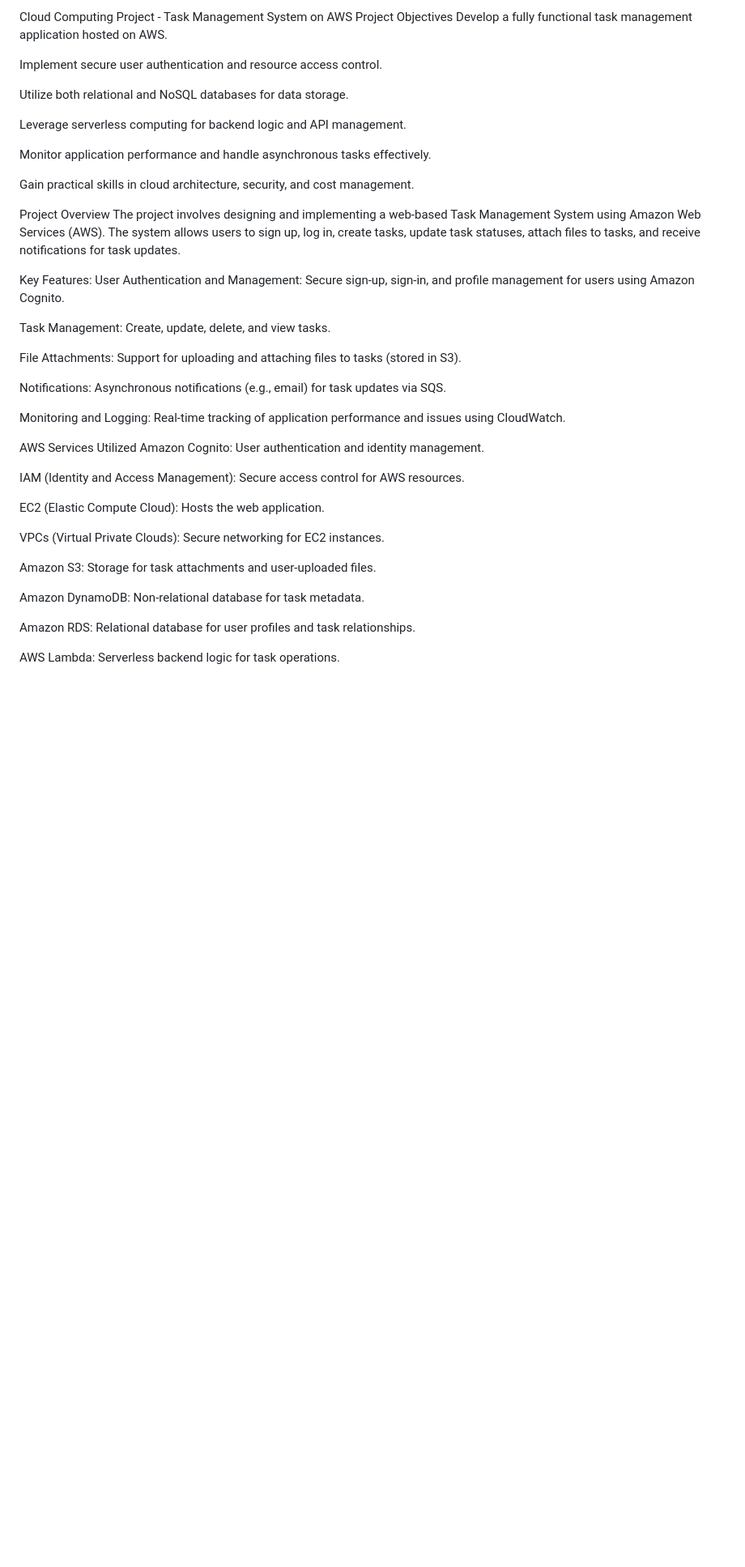
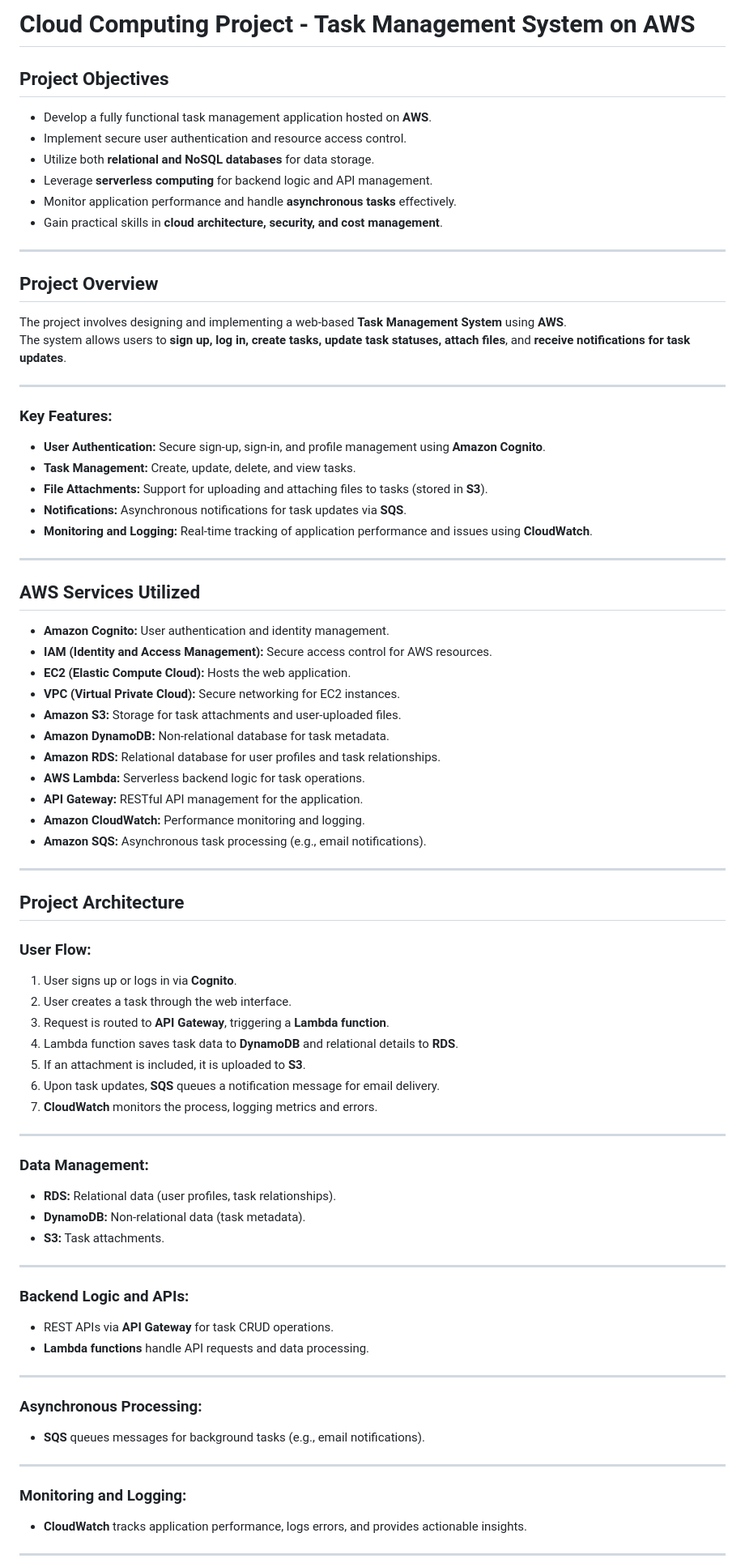
Before and after one commit to JimmyDevvvvv/Task-Manger-Deployed-On-AWS, a Markdown page: README.md, the part around the change printed below. Shown: that part at 81% size. Drawn GitHub-style; blank space fills up the shorter version.

```diff
--- a/README.md
+++ b/README.md
@@ -1,46 +1,78 @@
-Cloud Computing Project - Task Management System on AWS
-Project Objectives
-Develop a fully functional task management application hosted on AWS.
+# Cloud Computing Project - Task Management System on AWS
 
-Implement secure user authentication and resource access control.
+## Project Objectives
+- Develop a fully functional task management application hosted on **AWS**.
+- Implement secure user authentication and resource access control.
+- Utilize both **relational and NoSQL databases** for data storage.
+- Leverage **serverless computing** for backend logic and API management.
+- Monitor application performance and handle **asynchronous tasks** effectively.
+- Gain practical skills in **cloud architecture, security, and cost management**.
 
-Utilize both relational and NoSQL databases for data storage.
+---
 
-Leverage serverless computing for backend logic and API management.
+## Project Overview
+The project involves designing and implementing a web-based **Task Management System** using **AWS**.
+The system allows users to **sign up, log in, create tasks, update task statuses, attach files**, and **receive notifications for task updates**.
 
-Monitor application performance and handle asynchronous tasks effectively.
+---
 
-Gain practical skills in cloud architecture, security, and cost management.
+### Key Features:
+- **User Authentication:** Secure sign-up, sign-in, and profile management using **Amazon Cognito**.
+- **Task Management:** Create, update, delete, and view tasks.
+- **File Attachments:** Support for uploading and attaching files to tasks (stored in **S3**).
+- **Notifications:** Asynchronous notifications for task updates via **SQS**.
+- **Monitoring and Logging:** Real-time tracking of application performance and issues using **CloudWatch**.
 
-Project Overview
-The project involves designing and implementing a web-based Task Management System using Amazon Web Services (AWS).
-The system allows users to sign up, log in, create tasks, update task statuses, attach files to tasks, and receive notifications for task updates.
+---
 
-Key Features:
-User Authentication and Management: Secure sign-up, sign-in, and profile management for users using Amazon Cognito.
+## AWS Services Utilized
+- **Amazon Cognito:** User authentication and identity management.
+- **IAM (Identity and Access Management):** Secure access control for AWS resources.
+- **EC2 (Elastic Compute Cloud):** Hosts the web application.
+- **VPC (Virtual Private Cloud):** Secure networking for EC2 instances.
+- **Amazon S3:** Storage for task attachments and user-uploaded files.
+- **Amazon DynamoDB:** Non-relational database for task metadata.
+- **Amazon RDS:** Relational database for user profiles and task relationships.
+- **AWS Lambda:** Serverless backend logic for task operations.
+- **API Gateway:** RESTful API management for the application.
+- **Amazon CloudWatch:** Performance monitoring and logging.
+- **Amazon SQS:** Asynchronous task processing (e.g., email notifications).
 
-Task Management: Create, update, delete, and view tasks.
+---
 
-File Attachments: Support for uploading and attaching files to tasks (stored in S3).
+## Project Architecture
 
-Notifications: Asynchronous notifications (e.g., email) for task updates via SQS.
+### **User Flow:**
+1. User signs up or logs in via **Cognito**.
+2. User creates a task through the web interface.
+3. Request is routed to **API Gateway**, triggering a **Lambda function**.
+4. Lambda function saves task data to **DynamoDB** and relational details to **RDS**.
+5. If an attachment is included, it is uploaded to **S3**.
+6. Upon task updates, **SQS** queues a notification message for email delivery.
+7. **CloudWatch** monitors the process, logging metrics and errors.
 
-Monitoring and Logging: Real-time tracking of application performance and issues using CloudWatch.
+---
 
-AWS Services Utilized
-Amazon Cognito: User authentication and identity management.
+### **Data Management:**
+- **RDS:** Relational data (user profiles, task relationships).
+- **DynamoDB:** Non-relational data (task metadata).
+- **S3:** Task attachments.
 
-IAM (Identity and Access Management): Secure access control for AWS resources.
+---
 
-EC2 (Elastic Compute Cloud): Hosts the web application.
+### **Backend Logic and APIs:**
+- REST APIs via **API Gateway** for task CRUD operations.
+- **Lambda functions** handle API requests and data processing.
 
-VPCs (Virtual Private Clouds): Secure networking for EC2 instances.
+---
 
-Amazon S3: Storage for task attachments and user-uploaded files.
+### **Asynchronous Processing:**
+- **SQS** queues messages for background tasks (e.g., email notifications).
 
-Amazon DynamoDB: Non-relational database for task metadata.
+---
 
-Amazon RDS: Relational database for user profiles and task relationships.
+### **Monitoring and Logging:**
+- **CloudWatch** tracks application performance, logs errors, and provides actionable insights.
 
-AWS Lambda: Serverless backend logic for task operations.
+---
 
```
Also changed, not shown: other parts of README.md (+16 -54 lines).
